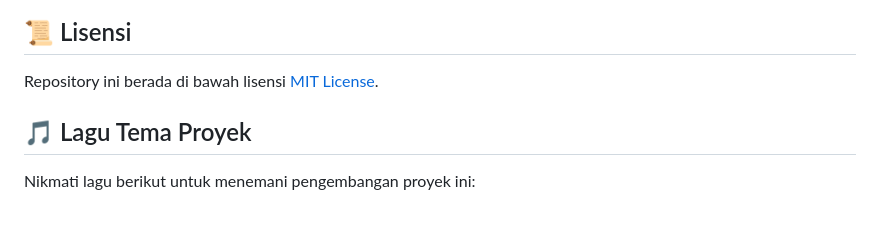
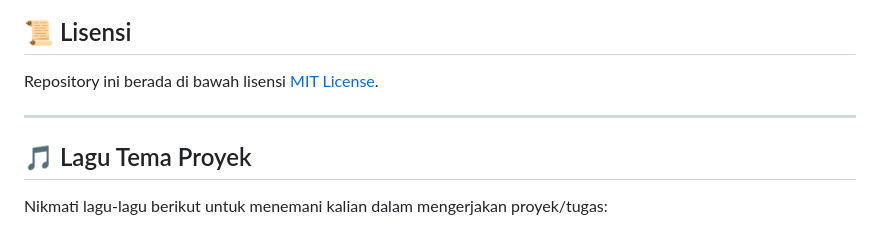
Before and after one commit to agungfebrixn/Agung, a Markdown page: README.md, the part around one of its changes. GitHub-like rendering.

```diff
--- a/README.md
+++ b/README.md
@@ -70,7 +70,9 @@ Thanks to these wonderful contributors:
 ## 📜 Lisensi
 Repository ini berada di bawah lisensi [MIT License](https://github.com/febrixnagung/Agung/blob/main/LICENSE).
 
+---
+
 ## 🎵 Lagu Tema Proyek
 
-Nikmati lagu berikut untuk menemani pengembangan proyek ini:
+Nikmati lagu-lagu berikut untuk menemani kalian dalam mengerjakan proyek/tugas:
 
```
Also changed, not shown: other parts of README.md (+1 -1 lines).
